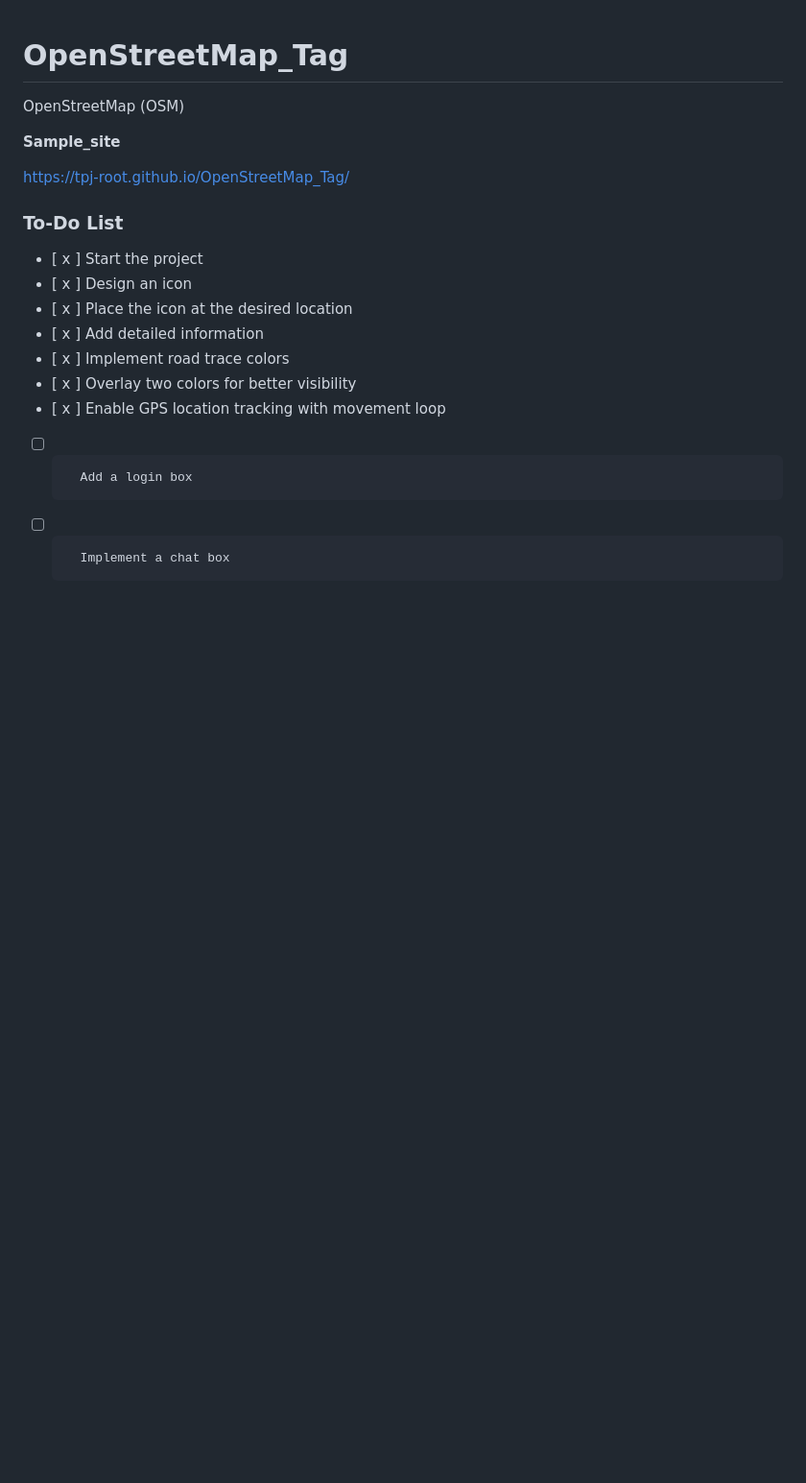
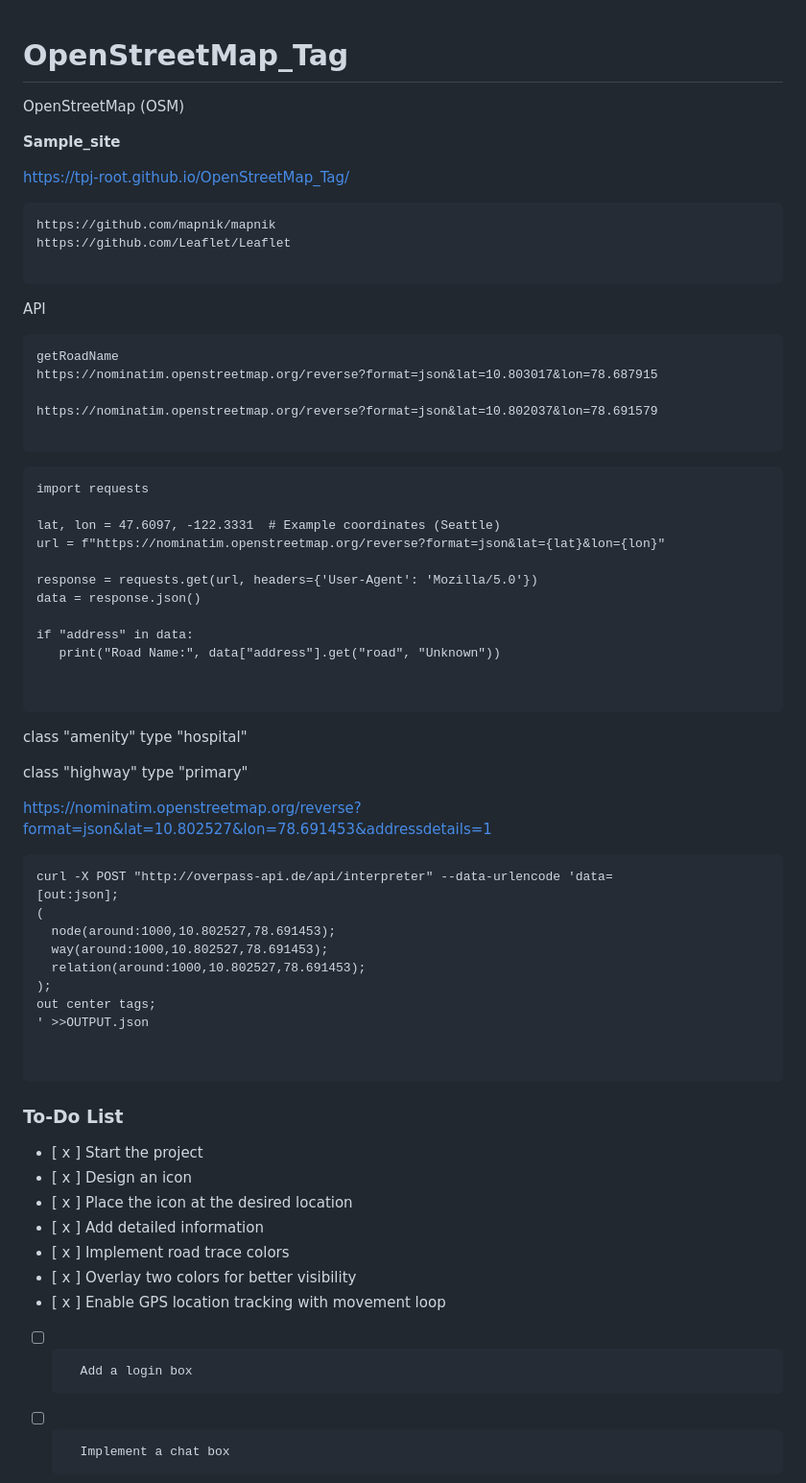
Before and after one commit to Tpj-root/OpenStreetMap_Tag, a Markdown page: README.md, the part around the change. Shown: that part at 96% size. GitHub-like rendering; blank space fills up the shorter version.

Commit message:
And Here We Go

````diff
--- a/README.md
+++ b/README.md
@@ -5,6 +5,76 @@ OpenStreetMap (OSM)
 **Sample_site**
 
 https://tpj-root.github.io/OpenStreetMap_Tag/
+
+
+```
+https://github.com/mapnik/mapnik
+https://github.com/Leaflet/Leaflet
+
+```
+
+
+
+
+API
+
+
+```
+getRoadName
+https://nominatim.openstreetmap.org/reverse?format=json&lat=10.803017&lon=78.687915
+
+https://nominatim.openstreetmap.org/reverse?format=json&lat=10.802037&lon=78.691579
+
+```
+
+
+
+
+ ```
+import requests
+
+lat, lon = 47.6097, -122.3331  # Example coordinates (Seattle)
+url = f"https://nominatim.openstreetmap.org/reverse?format=json&lat={lat}&lon={lon}"
+
+response = requests.get(url, headers={'User-Agent': 'Mozilla/5.0'})
+data = response.json()
+
+if "address" in data:
+    print("Road Name:", data["address"].get("road", "Unknown"))
+
+
+ ```
+
+
+
+class   "amenity"
+type    "hospital"
+
+class   "highway"
+type    "primary"
+
+
+https://nominatim.openstreetmap.org/reverse?format=json&lat=10.802527&lon=78.691453&addressdetails=1
+
+
+
+
+```
+curl -X POST "http://overpass-api.de/api/interpreter" --data-urlencode 'data=
+[out:json];
+(
+  node(around:1000,10.802527,78.691453);
+  way(around:1000,10.802527,78.691453);
+  relation(around:1000,10.802527,78.691453);
+);
+out center tags;
+' >>OUTPUT.json
+
+
+```
+
+
+
 
 
 ### To-Do List
````
